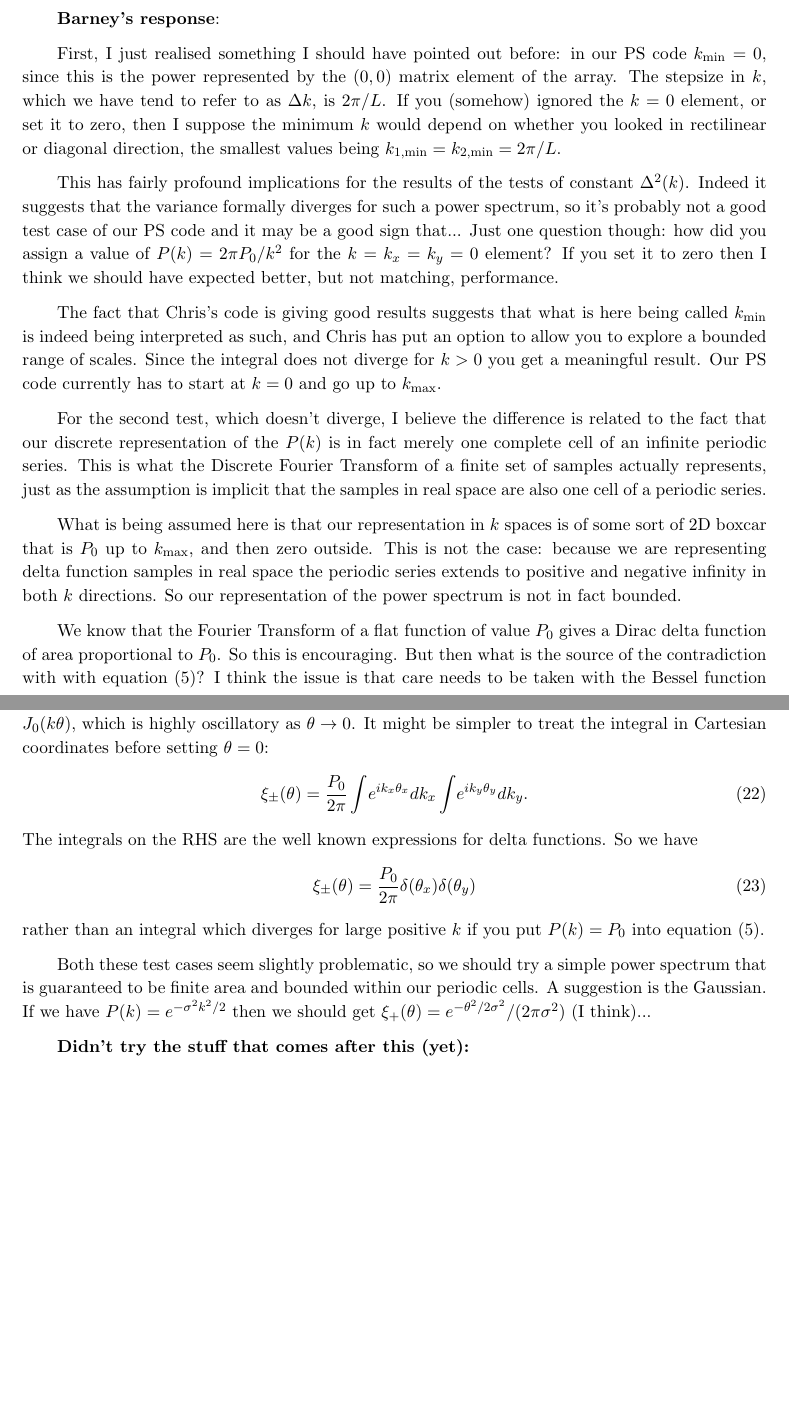
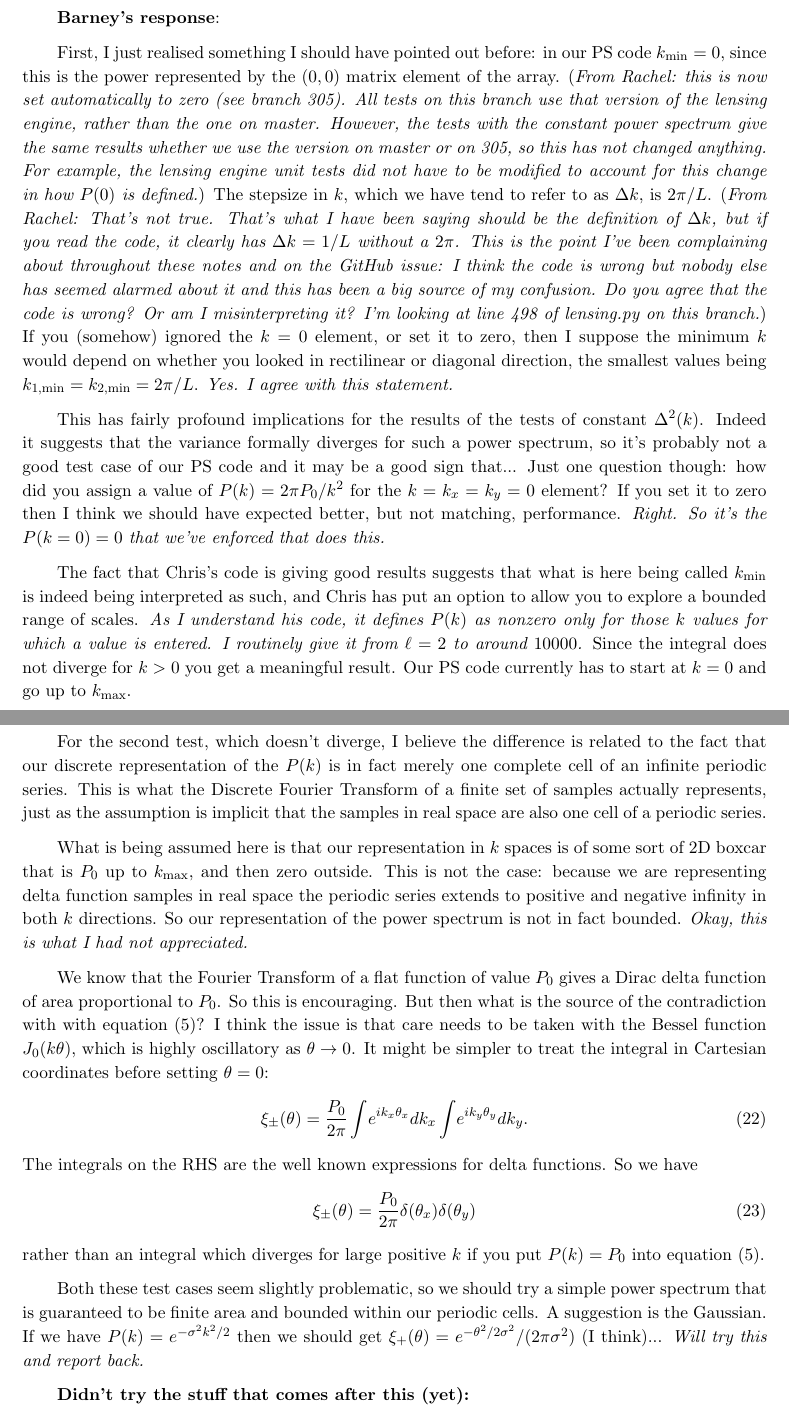
Before and after one commit to GalSim-developers/GalSim, a LaTeX paper (devel/modules/lensing_engine.tex): two parts of pages 6 and 7 of 7, joined at a grey line, cut so that both start at the same text, the shorter picture padded with empty space. Compiled offline with pdfLaTeX.

Commit message:
responses from rachel to barney's explanation (#248)

```diff
--- a/devel/modules/lensing_engine.tex
+++ b/devel/modules/lensing_engine.tex
@@ -282,23 +282,45 @@ the input $P(k)$.  This was the behavior that we have observed before.  {\em Bar
 
 First, I just realised something I should have pointed out before: in
 our PS code $k_{\rm min} = 0$, since this is the power represented by
-the $(0, 0)$ matrix element of the array.  The stepsize in $k$, which
-we have tend to refer to as $\Delta k$, is $2 \pi / L$.  If you
+the $(0, 0)$ matrix element of the array.
+({\em From Rachel: this is now set automatically to zero (see branch
+  305).  All tests on this branch use that version of the lensing
+  engine, rather than the one on master.  However, the tests with the
+  constant power spectrum give the same results whether we use the
+  version on master or on 305, so this has not changed anything.  For
+  example, the lensing engine unit tests did not have to be modified
+  to account for this change in how $P(0)$ is defined.})
+The stepsize in $k$, which
+we have tend to refer to as $\Delta k$, is $2 \pi / L$.  ({\em From
+  Rachel: That's not true.  That's what I have been saying should be
+  the definition of $\Delta k$,
+  but if you read the code, it clearly has $\Delta k =1/L$ without a $2\pi$.  This is
+  the point I've been complaining about throughout these notes and on
+  the GitHub issue: I
+  think the code is wrong but nobody else has seemed alarmed
+  about it and this has been a big source of my confusion.  Do you
+  agree that the code is wrong?  Or am I misinterpreting it?  I'm
+  looking at line 498 of lensing.py on this branch.})  If you
 (somehow) ignored the $k=0$ element, or set it to zero, then I suppose
 the minimum $k$ would depend on whether you looked in rectilinear or diagonal direction,
-the smallest values being $k_{1, \rm min} = k_{2, \rm min} = 2 \pi / L$.
+the smallest values being $k_{1, \rm min} = k_{2, \rm min} = 2 \pi /
+L$.  {\em Yes.  I agree with this statement.}
 
 This has fairly profound implications for the results of the tests of constant
 $\Delta^2(k)$.  Indeed it suggests that the variance formally diverges for such
 a power spectrum, so it's probably not a good test case of our PS
 code and it may be a good sign that...  Just one question though: how did you assign a value of $P(k) = 2 \pi
 P_0/ k^2$ for the $k = k_x = k_y = 0$ element?  If you set it to zero
-then I think we should have expected better, but not matching, performance.
+then I think we should have expected better, but not matching,
+performance.  {\em Right.  So it's the $P(k=0)=0$ that we've enforced
+  that does this.}
 
 The fact that Chris's code is giving good results suggests that what
 is here being called $k_{\rm min}$ is indeed being interpreted as
 such, and Chris has put an option to allow you to explore a bounded
-range of scales.  Since the integral does not diverge for $k > 0$ you get a
+range of scales.  {\em As I understand his code, it defines $P(k)$ as
+  nonzero only for those $k$ values for which a value is entered.  I
+  routinely give it from $\ell=2$ to around $10000$.}  Since the integral does not diverge for $k > 0$ you get a
 meaningful result.  Our PS code currently has to start at $k=0$ and go
 up to $k_{\rm max}$.
 
@@ -315,7 +337,8 @@ of some sort of 2D boxcar that is $P_0$ up to $k_{\rm max}$, and then
 zero outside.  This is not the case: because we are representing delta
 function samples in real space the periodic series extends to positive
 and negative infinity in both $k$ directions.  So our representation
-of the power spectrum is not in fact bounded.
+of the power spectrum is not in fact bounded.  {\em Okay, this is what
+  I had not appreciated.}
 
 We know that the Fourier Transform of a flat function of value $P_0$ gives a Dirac delta
 function of area proportional to $P_0$.  So this is encouraging.  But
@@ -340,7 +363,7 @@ power spectrum that is guaranteed to be finite area and bounded within
 our periodic cells.  A suggestion is the Gaussian.  If we have $P(k) =
 e^{-\sigma^2 k^2 / 2}$ then we should get $\xi_+(\theta) =
 e^{-\theta^2/2\sigma^2}/(2 \pi \sigma^2)$ (I think)...
-
+{\em Will try this and report back.}
 
 \textbf{Didn't try the stuff that comes after this (yet):}
 
```
